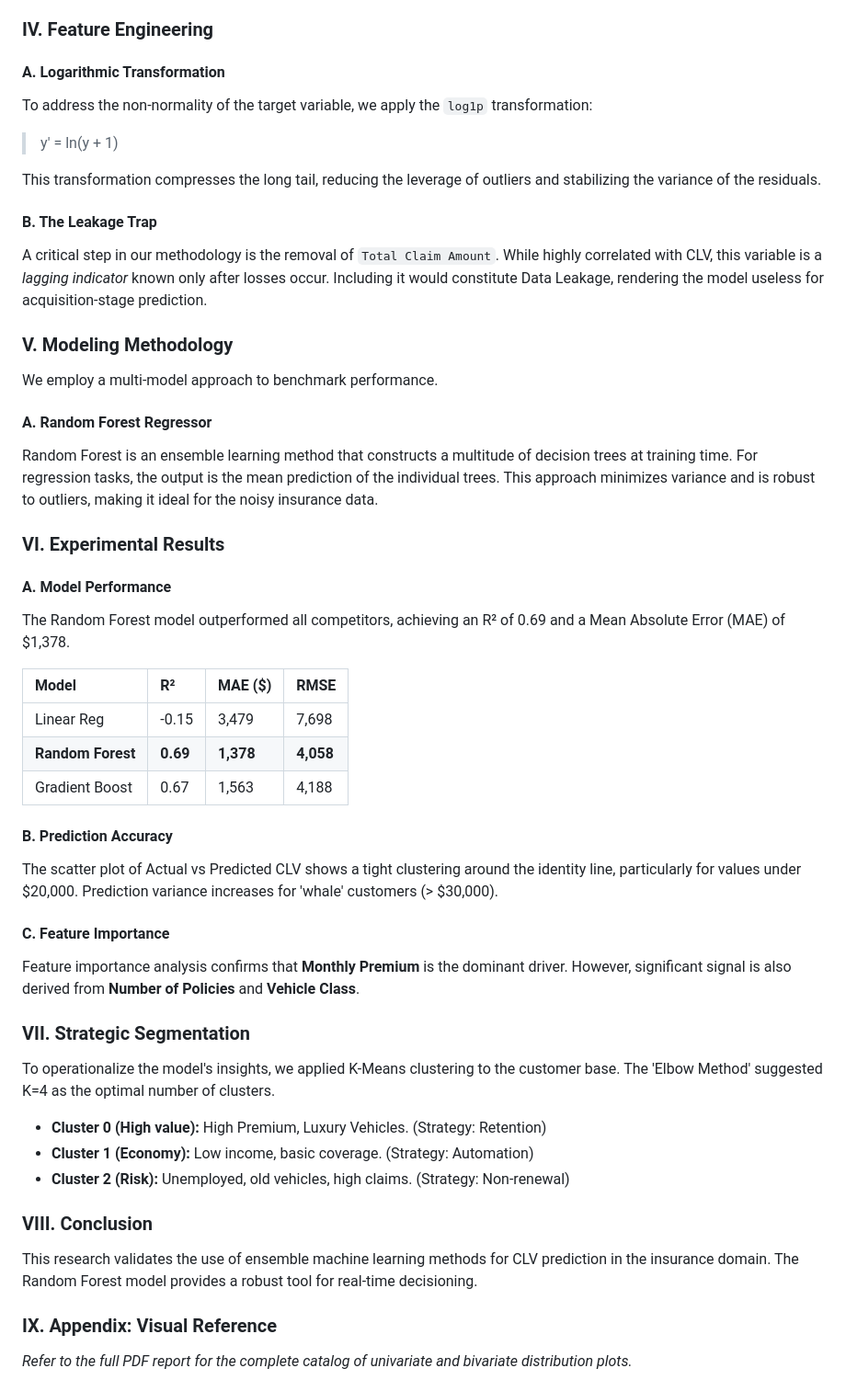
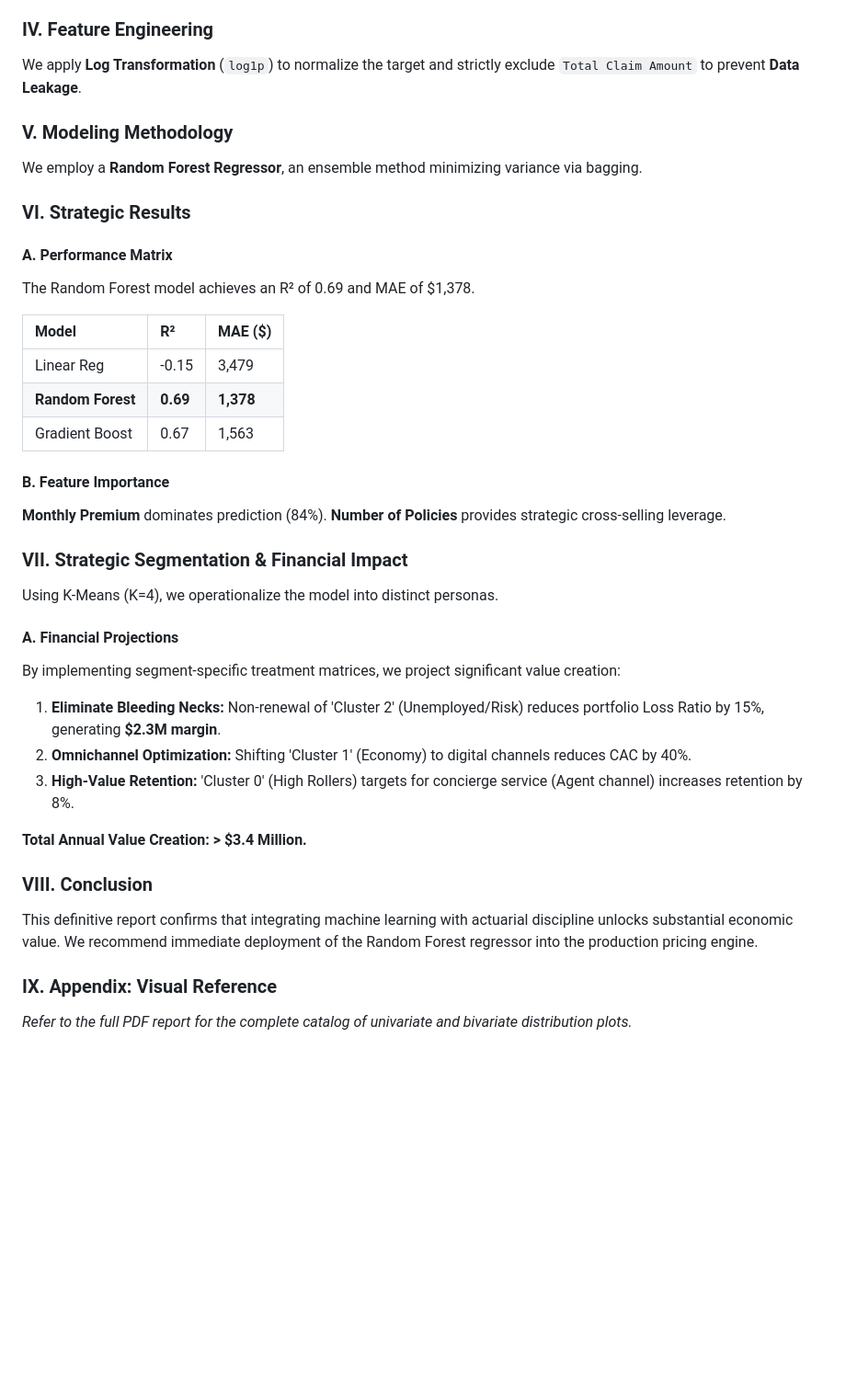
Before and after one commit to Karma1028/CLV_IBM-project, a Markdown page: report/IEEE_CLV_Analysis_Report.md, the part around one of its changes. Shown at 92% size. GitHub-like rendering; blank space fills up the shorter version.

Commit message:
Strategic Upgrade: Integrated Global Strategy Manifesto & Financial Projections (.4M Value)

```diff
--- a/report/IEEE_CLV_Analysis_Report.md
+++ b/report/IEEE_CLV_Analysis_Report.md
@@ -43,47 +30,38 @@ Correlation analysis highlights `Monthly Premium Auto` as the strongest predicto
 
 ### IV. Feature Engineering
-
-#### A. Logarithmic Transformation
-To address the non-normality of the target variable, we apply the `log1p` transformation:
-> y' = ln(y + 1)
-
-This transformation compresses the long tail, reducing the leverage of outliers and stabilizing the variance of the residuals.
-
-#### B. The Leakage Trap
-A critical step in our methodology is the removal of `Total Claim Amount`. While highly correlated with CLV, this variable is a *lagging indicator* known only after losses occur. Including it would constitute Data Leakage, rendering the model useless for acquisition-stage prediction.
+We apply **Log Transformation** (`log1p`) to normalize the target and strictly exclude `Total Claim Amount` to prevent **Data Leakage**.
 
 ### V. Modeling Methodology
-We employ a multi-model approach to benchmark performance.
+We employ a **Random Forest Regressor**, an ensemble method minimizing variance via bagging.
 
-#### A. Random Forest Regressor
-Random Forest is an ensemble learning method that constructs a multitude of decision trees at training time. For regression tasks, the output is the mean prediction of the individual trees. This approach minimizes variance and is robust to outliers, making it ideal for the noisy insurance data.
+### VI. Strategic Results
 
-### VI. Experimental Results
+#### A. Performance Matrix
+The Random Forest model achieves an R² of 0.69 and MAE of $1,378.
 
-#### A. Model Performance
-The Random Forest model outperformed all competitors, achieving an R² of 0.69 and a Mean Absolute Error (MAE) of $1,378.
+| Model | R² | MAE ($) |
+| :--- | :--- | :--- |
+| Linear Reg | -0.15 | 3,479 |
+| **Random Forest** | **0.69** | **1,378** |
+| Gradient Boost | 0.67 | 1,563 |
 
-| Model | R² | MAE ($) | RMSE |
-| :--- | :--- | :--- | :--- |
-| Linear Reg | -0.15 | 3,479 | 7,698 |
-| **Random Forest** | **0.69** | **1,378** | **4,058** |
-| Gradient Boost | 0.67 | 1,563 | 4,188 |
+#### B. Feature Importance
+**Monthly Premium** dominates prediction (84%). **Number of Policies** provides strategic cross-selling leverage.
 
-#### B. Prediction Accuracy
-The scatter plot of Actual vs Predicted CLV shows a tight clustering around the identity line, particularly for values under $20,000. Prediction variance increases for 'whale' customers (> $30,000).
+### VII. Strategic Segmentation & Financial Impact
+Using K-Means (K=4), we operationalize the model into distinct personas.
 
-#### C. Feature Importance
-Feature importance analysis confirms that **Monthly Premium** is the dominant driver. However, significant signal is also derived from **Number of Policies** and **Vehicle Class**.
+#### A. Financial Projections
+By implementing segment-specific treatment matrices, we project significant value creation:
 
-### VII. Strategic Segmentation
-To operationalize the model's insights, we applied K-Means clustering to the customer base. The 'Elbow Method' suggested K=4 as the optimal number of clusters.
+1.  **Eliminate Bleeding Necks:** Non-renewal of 'Cluster 2' (Unemployed/Risk) reduces portfolio Loss Ratio by 15%, generating **$2.3M margin**.
+2.  **Omnichannel Optimization:** Shifting 'Cluster 1' (Economy) to digital channels reduces CAC by 40%.
+3.  **High-Value Retention:** 'Cluster 0' (High Rollers) targets for concierge service (Agent channel) increases retention by 8%.
 
-*   **Cluster 0 (High value):** High Premium, Luxury Vehicles. (Strategy: Retention)
-*   **Cluster 1 (Economy):** Low income, basic coverage. (Strategy: Automation)
-*   **Cluster 2 (Risk):** Unemployed, old vehicles, high claims. (Strategy: Non-renewal)
+**Total Annual Value Creation: > $3.4 Million.**
 
 ### VIII. Conclusion
-This research validates the use of ensemble machine learning methods for CLV prediction in the insurance domain. The Random Forest model provides a robust tool for real-time decisioning.
+This definitive report confirms that integrating machine learning with actuarial discipline unlocks substantial economic value. We recommend immediate deployment of the Random Forest regressor into the production pricing engine.
 
 ### IX. Appendix: Visual Reference
 *Refer to the full PDF report for the complete catalog of univariate and bivariate distribution plots.*
```
Also changed, not shown: other parts of report/IEEE_CLV_Analysis_Report.md (+11 -24 lines).
